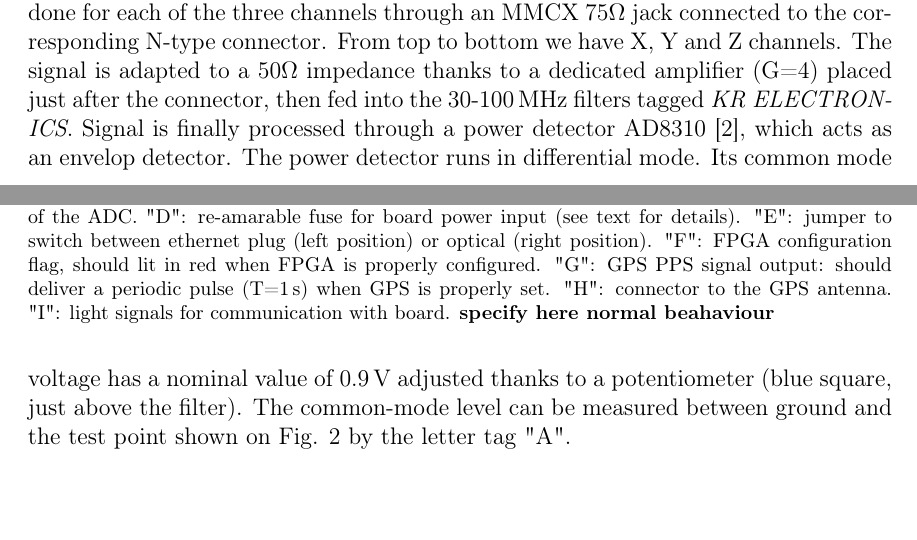
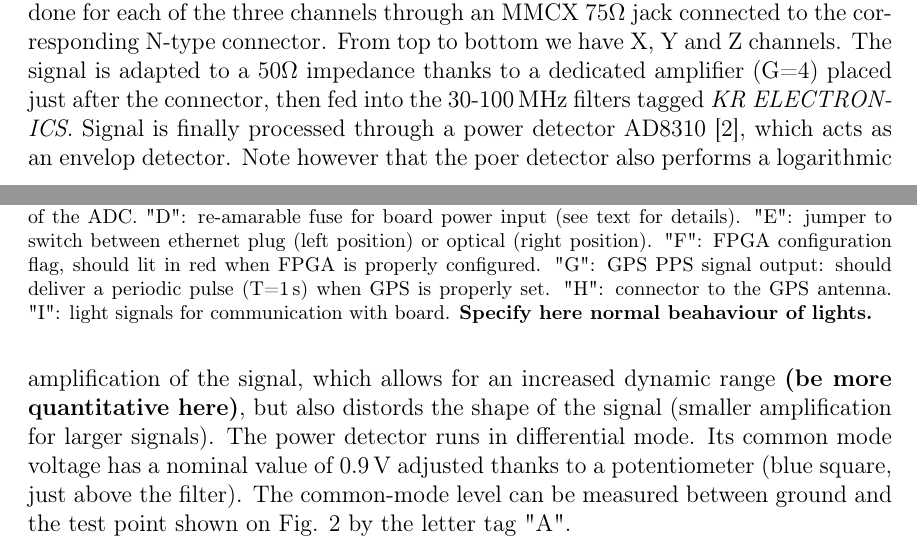
Before and after one commit to TREND50/GRANDproto_manual, a LaTeX paper (manual.tex, which reads board.tex): two parts of pages 2 and 3 of 13, joined at a grey line, cut so that both start at the same text, the shorter picture padded with empty space. Compiled offline with pdfLaTeX.

Commit message:
Added reference to logarithmic amplification of power detector

```diff
--- a/board.tex
+++ b/board.tex
@@ -43,7 +43,7 @@ A picture of the board is shown in figure \ref{fig:board}. It can be divided in
 \includegraphics[width=\textwidth]{plots/GP35_FEU.pdf}
 }
 \end{center}
-\caption{Picture of the GRANDProto35 Electronic Board. Meaning of the letter tags: "A" stands for the measurement point for the the power dectector common-mode voltage level. The screw on the blue) potentiometer can be used to adjust the voltage value. "B": measurement point for the signal at output of the power detector. "C": differential measurement points for the signal at input of the ADC. "D": re-amarable fuse for board power input (see text for details). "E": jumper to switch between ethernet plug (left position) or optical (right position). "F": FPGA configuration flag, should lit in red when FPGA is properly configured. "G": GPS PPS signal output: should deliver a periodic pulse (T=1\,s) when GPS is properly set. "H": connector to the GPS antenna. "I": light signals for communication with board. {\bf specify here normal beahaviour}
+\caption{Picture of the GRANDProto35 Electronic Board. Meaning of the letter tags: "A" stands for the measurement point for the the power dectector common-mode voltage level. The screw on the blue) potentiometer can be used to adjust the voltage value. "B": measurement point for the signal at output of the power detector. "C": differential measurement points for the signal at input of the ADC. "D": re-amarable fuse for board power input (see text for details). "E": jumper to switch between ethernet plug (left position) or optical (right position). "F": FPGA configuration flag, should lit in red when FPGA is properly configured. "G": GPS PPS signal output: should deliver a periodic pulse (T=1\,s) when GPS is properly set. "H": connector to the GPS antenna. "I": light signals for communication with board. {\bf Specify here normal beahaviour of lights.}
 }
 \label{fig:board}
 \end{figure}
@@ -53,7 +53,7 @@ A picture of the board is shown in figure \ref{fig:board}. It can be divided in
 \label{analog}
 The description of the analog part of the board is given in details in \cite{GP35ana} (in French). Here we just give a brief overview. \\
 %
-The analog part lies in the top-left corner of the board. Signal input to the board is done for each of the three channels through an MMCX 75$\Omega$ jack connected to the corresponding N-type connector. From top to bottom we have X, Y and Z channels. The signal is adapted to a 50$\Omega$ impedance thanks to a dedicated amplifier (G=4) placed just after the connector, then fed into the 30-100\,MHz filters tagged {\it KR ELECTRONICS}. Signal is finally processed through a power detector AD8310 \cite{AD8310}, which acts as an envelop detector. The power detector runs in differential mode. Its common mode voltage has a nominal value of 0.9\,V adjusted thanks to a potentiometer (blue square, just above the filter). The common-mode level can be measured between ground and the test point shown on Fig. \ref{fig:board} by the letter tag "A". \\
+The analog part lies in the top-left corner of the board. Signal input to the board is done for each of the three channels through an MMCX 75$\Omega$ jack connected to the corresponding N-type connector. From top to bottom we have X, Y and Z channels. The signal is adapted to a 50$\Omega$ impedance thanks to a dedicated amplifier (G=4) placed just after the connector, then fed into the 30-100\,MHz filters tagged {\it KR ELECTRONICS}. Signal is finally processed through a power detector AD8310 \cite{AD8310}, which acts as an envelop detector. Note however that the poer detector also performs a logarithmic amplification of the signal, which allows for an increased dynamic range {\bf (be more quantitative here)}, but also distords the shape of the signal (smaller amplification for larger signals). The power detector runs in differential mode. Its common mode voltage has a nominal value of 0.9\,V adjusted thanks to a potentiometer (blue square, just above the filter). The common-mode level can be measured between ground and the test point shown on Fig. \ref{fig:board} by the letter tag "A". \\
 %
 The analog section also provides the power supply to the LNAs placed inside the antenna nut through a bias-tee system implemnted in the analog section. \hl{This means that in normal operation, a 12\,V DC voltage is applied on the input plugs, which the user should be aware of when performing tests on a powered board.} Note however that the LNAs power supply can be switched on and off by the user using the remote command program (see section \ref{TRENDDAQ}).  \\
 %
```
Also changed, not shown: manual.pdf.
